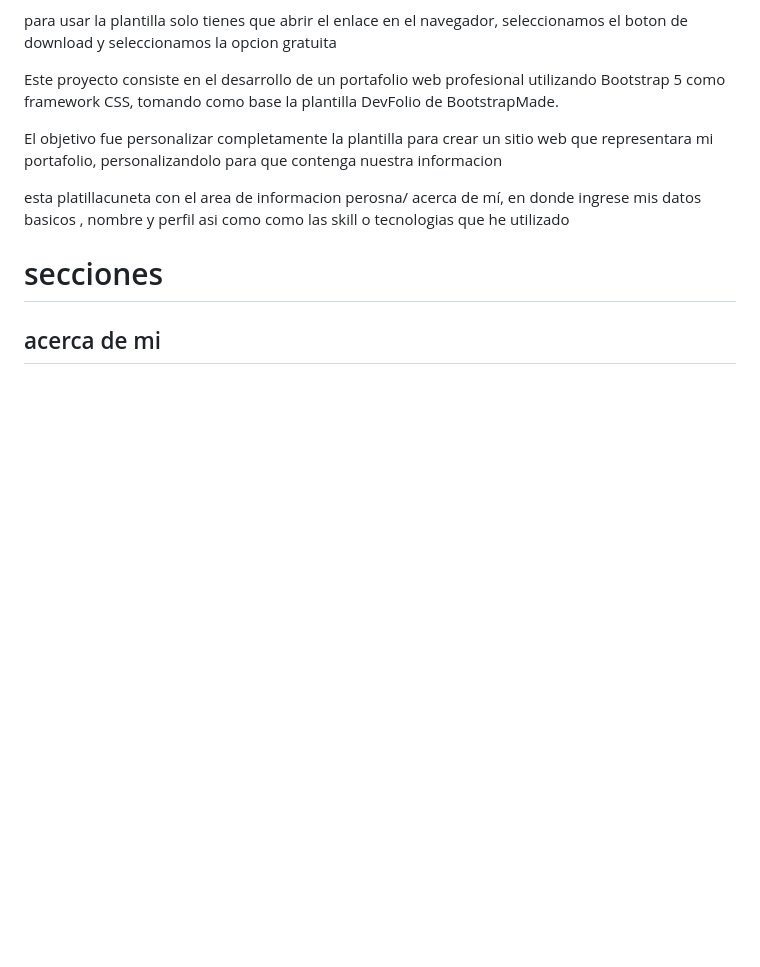
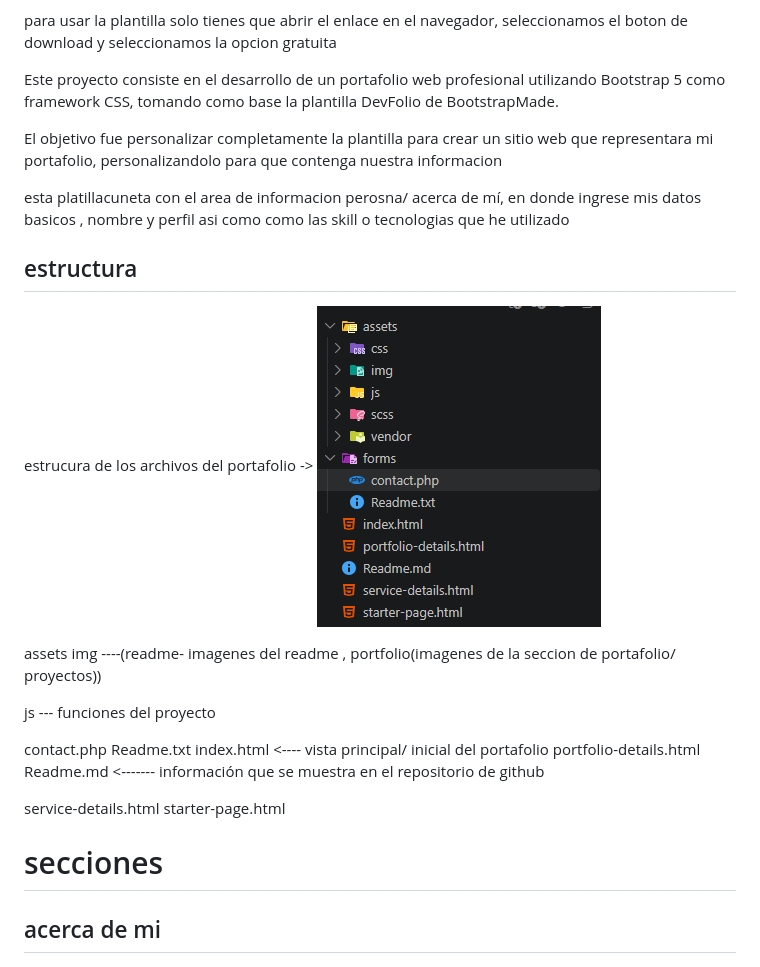
Before and after one commit to ErickOmar4/Portafolio_Web, a Markdown page: Readme.md, the part around the change. Drawn GitHub-style; pictures changed too: assets/img/readme/estructura.png (added); blank space fills up the shorter version.

```diff
--- a/Readme.md
+++ b/Readme.md
@@ -20,6 +20,25 @@ El objetivo fue personalizar completamente la plantilla para crear un sitio web
 
 esta platillacuneta con el area de informacion perosna/ acerca de mí, en donde ingrese mis datos basicos , nombre y perfil asi como como las skill o tecnologias que he utilizado
 
+## estructura
+
+estrucura de los archivos del portafolio ->
+![alt text](assets/img/readme/estructura.png)
+
+assets
+img ----(readme- imagenes del readme , portfolio(imagenes de la seccion de portafolio/ proyectos))
+
+js --- funciones del proyecto
+
+contact.php
+Readme.txt
+index.html <---- vista principal/ inicial del portafolio
+portfolio-details.html
+Readme.md  <------- información que se muestra en el repositorio de github
+
+service-details.html
+starter-page.html
+
 
 # secciones
 
```
Also changed, not shown: 1 other file.
